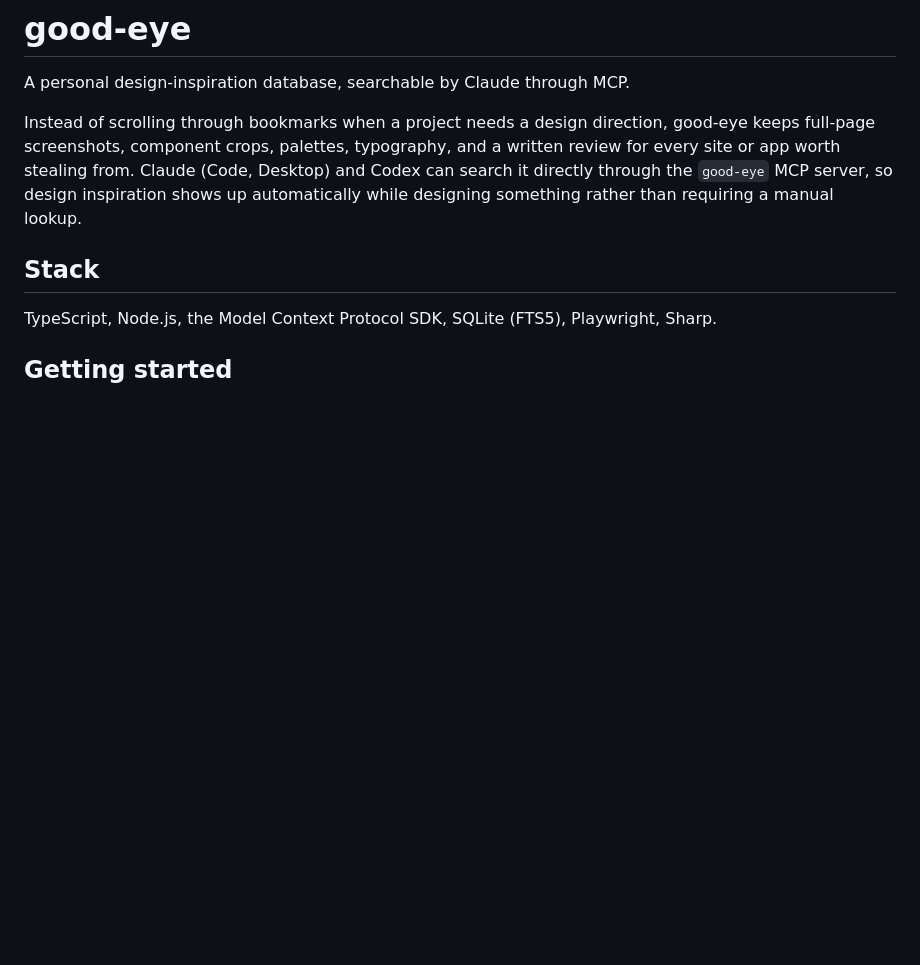
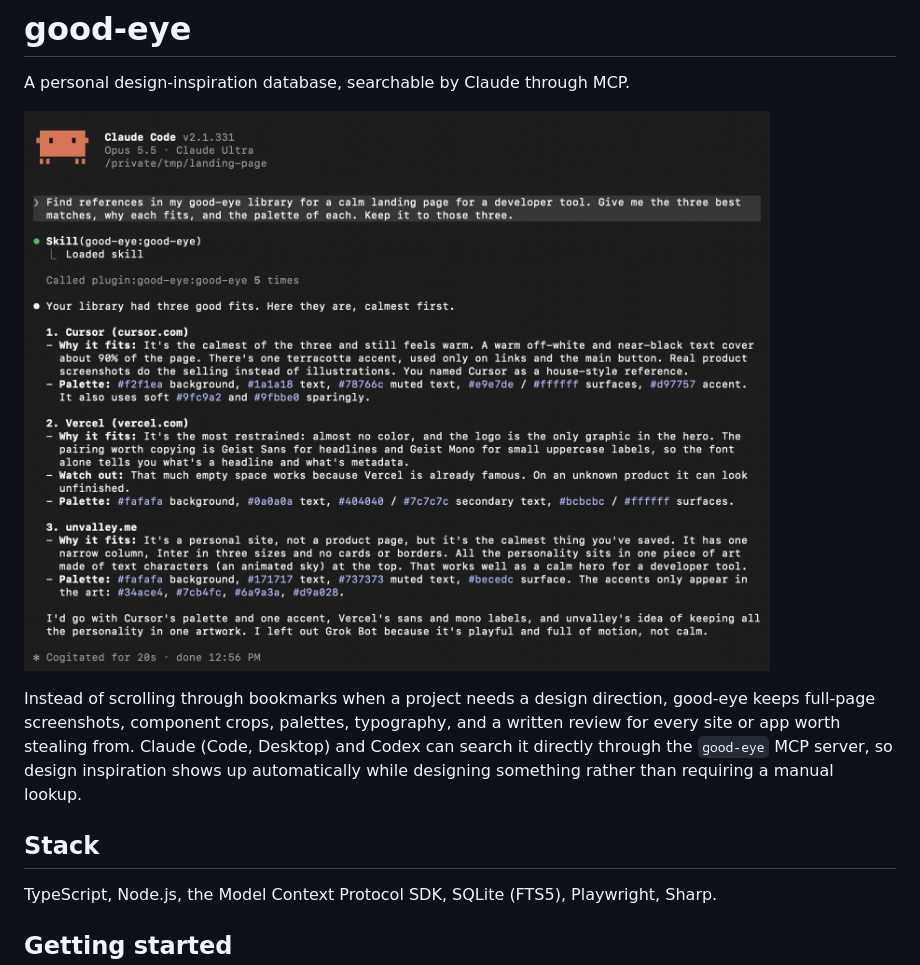
Before and after one commit to glebstarchikov/good-eye, a Markdown page: README.md, the part around the change. GitHub-like rendering; pictures changed too: docs/claude-search.png (added); blank space fills up the shorter version.

```diff
--- a/README.md
+++ b/README.md
@@ -1,6 +1,8 @@
 # good-eye
 
 A personal design-inspiration database, searchable by Claude through MCP.
+
+![Claude Code asked for a calm landing page for a developer tool: it searches good-eye and answers with Cursor, Vercel and unvalley.me, why each fits, and their palettes](docs/claude-search.png)
 
 Instead of scrolling through bookmarks when a project needs a design direction, good-eye keeps full-page screenshots, component crops, palettes, typography, and a written review for every site or app worth stealing from. Claude (Code, Desktop) and Codex can search it directly through the `good-eye` MCP server, so design inspiration shows up automatically while designing something rather than requiring a manual lookup.
 
```
